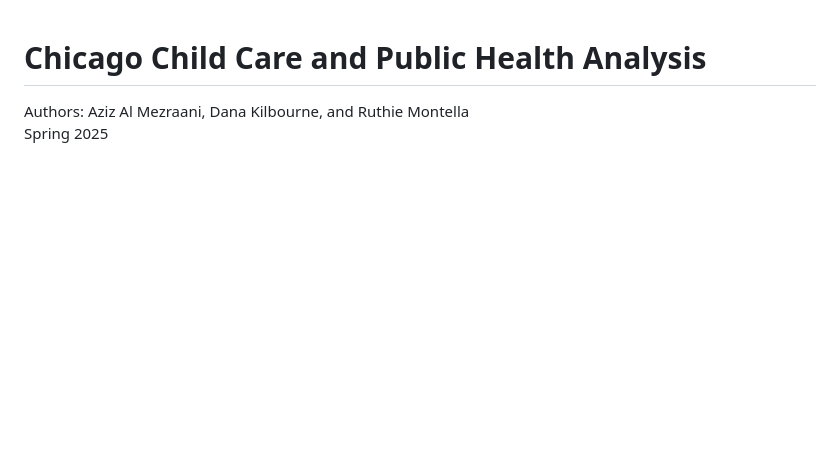
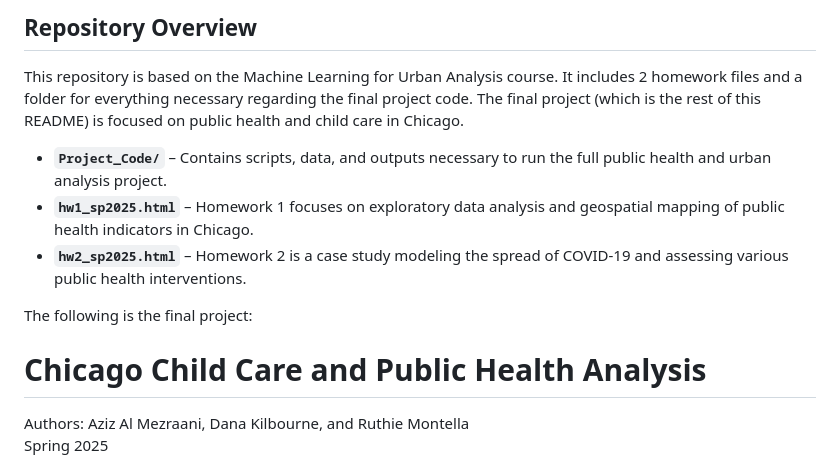
Before and after one commit to AzizMez/ML_Urban_Analysis_Grad, a Markdown page: README.md, the part around the change. Drawn GitHub-style; blank space fills up the shorter version.

```diff
--- a/README.md
+++ b/README.md
@@ -1,3 +1,13 @@
+## Repository Overview
+
+This repository is based on the Machine Learning for Urban Analysis course. It includes 2 homework files and a folder for everything necessary regarding the final project code. The final project (which is the rest of this README) is focused on public health and child care in Chicago.
+
+- **`Project_Code/`** – Contains scripts, data, and outputs necessary to run the full public health and urban analysis project.
+- **`hw1_sp2025.html`** – Homework 1 focuses on exploratory data analysis and geospatial mapping of public health indicators in Chicago.
+- **`hw2_sp2025.html`** – Homework 2 is a case study modeling the spread of COVID-19 and assessing various public health interventions.
+
+The following is the final project:
+
 Chicago Child Care and Public Health Analysis
 ================
 Authors: Aziz Al Mezraani, Dana Kilbourne, and Ruthie Montella
```
